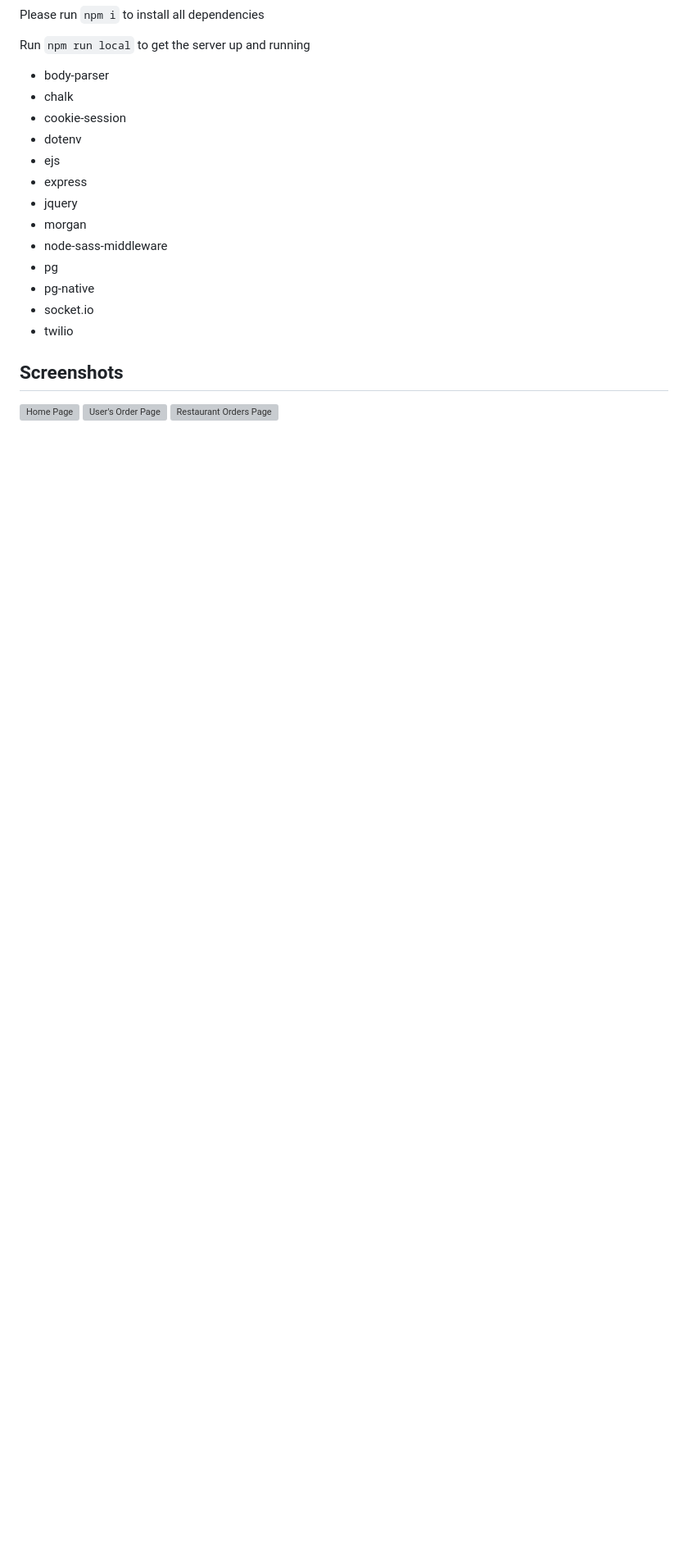
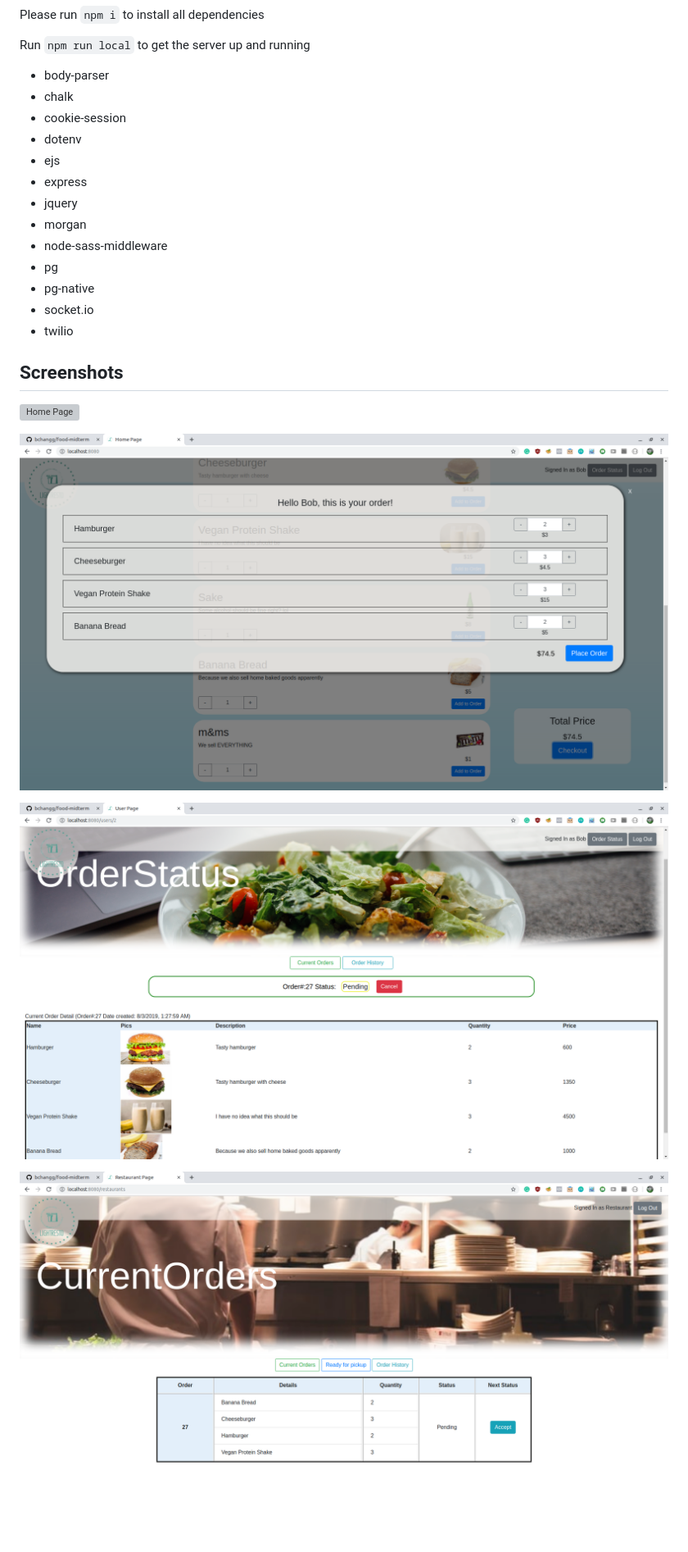
Before and after one commit to bchangg/food-midterm, a Markdown page: README.md, the part around the change. Shown: that part at 82% size. Drawn GitHub-style; pictures changed too: docs/placing_order.png (added), docs/restaurant_order_status.png (added), docs/user_order_status.png (added); blank space fills up the shorter version; grey boxes are pictures that could not be loaded.

Commit message:
updated README file with screenshots

```diff
--- a/README.md
+++ b/README.md
@@ -48,4 +48,10 @@ Run `npm run local` to get the server up and running
 
 ## Screenshots
 
-![Home Page]() ![User's Order Page]() ![Restaurant Orders Page]()
+![Home Page](/docs/menu_page.png)
+
+![Placing an Order](/docs/placing_order.png)
+
+![User's Order Page](/docs/user_order_status.png)
+
+![Restaurant Orders Page](/docs/restaurant_order_status.png)
```
Also changed, not shown: 1 other file.
